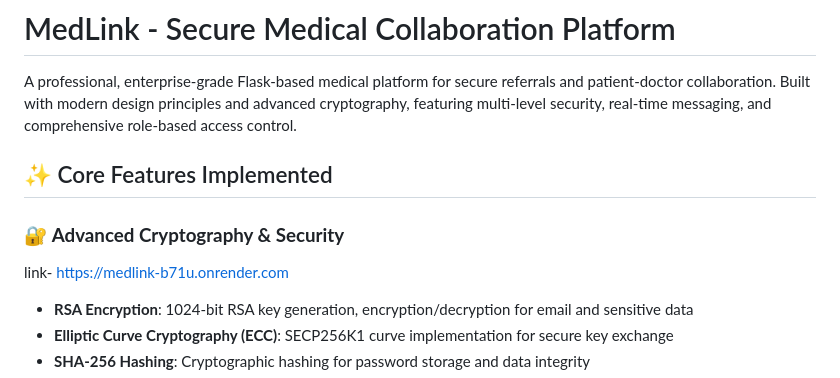
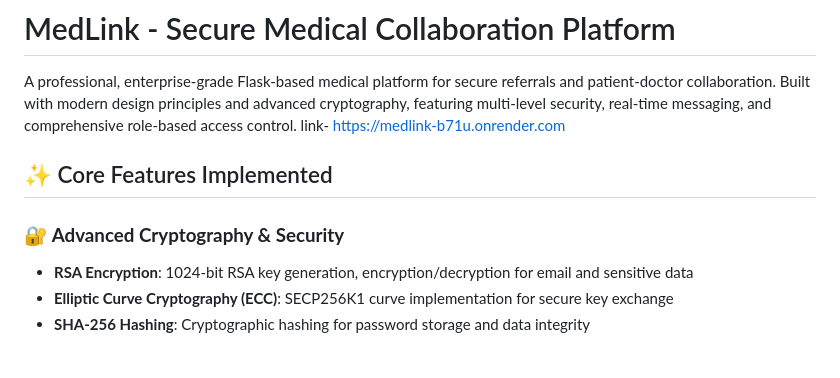
Before and after one commit to Pranto-Roy-10/MedLink, a Markdown page: README.md, the part around the change. Drawn GitHub-style; blank space fills up the shorter version.

```diff
--- a/README.md
+++ b/README.md
@@ -1,12 +1,12 @@
 # MedLink - Secure Medical Collaboration Platform
 
 A professional, enterprise-grade Flask-based medical platform for secure referrals and patient-doctor collaboration. Built with modern design principles and advanced cryptography, featuring multi-level security, real-time messaging, and comprehensive role-based access control.
-
+link- https://medlink-b71u.onrender.com
 ## ✨ Core Features Implemented
 
 ### 🔐 **Advanced Cryptography & Security**
 
-link- https://medlink-b71u.onrender.com
+
 
 - **RSA Encryption**: 1024-bit RSA key generation, encryption/decryption for email and sensitive data
 - **Elliptic Curve Cryptography (ECC)**: SECP256K1 curve implementation for secure key exchange
```
